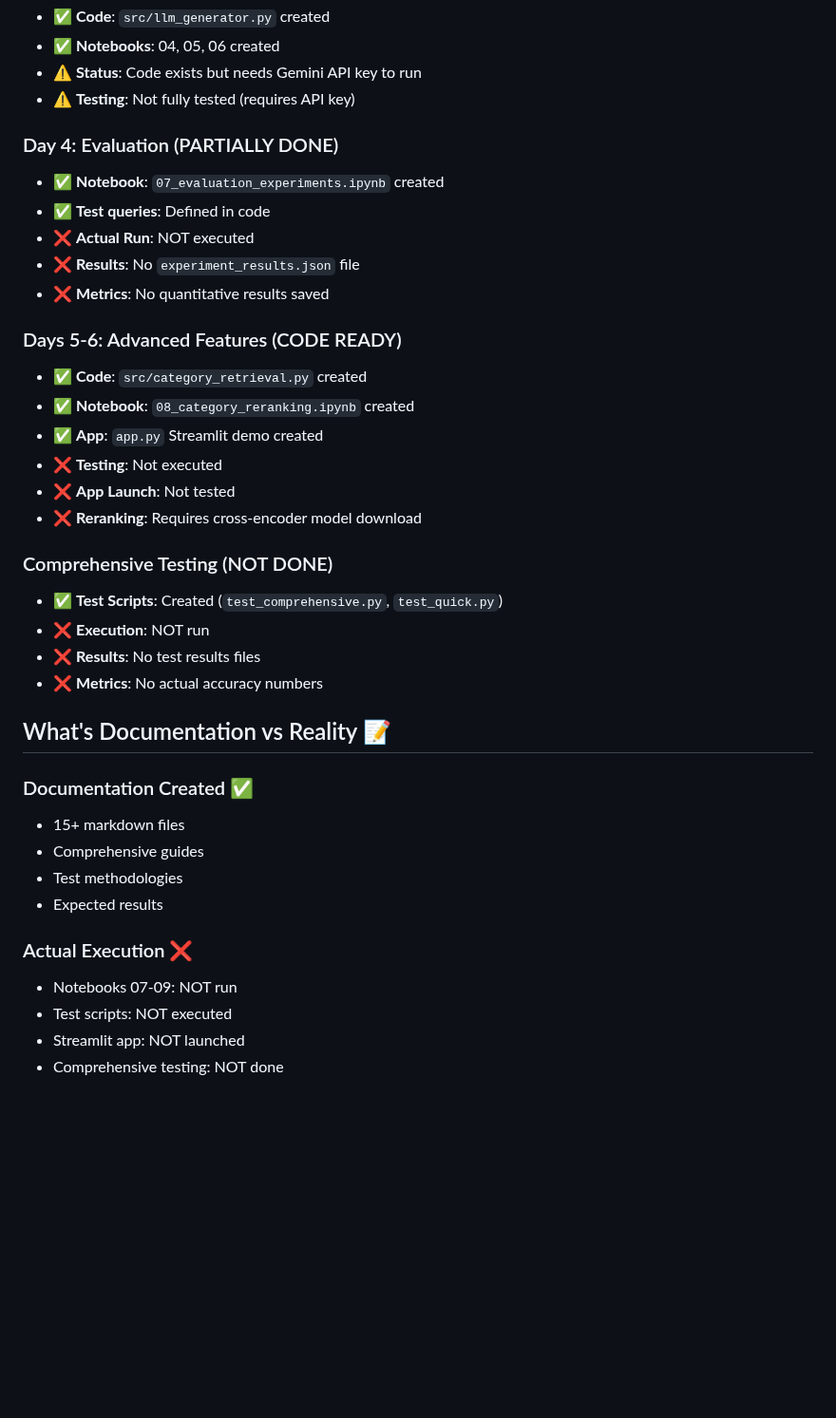
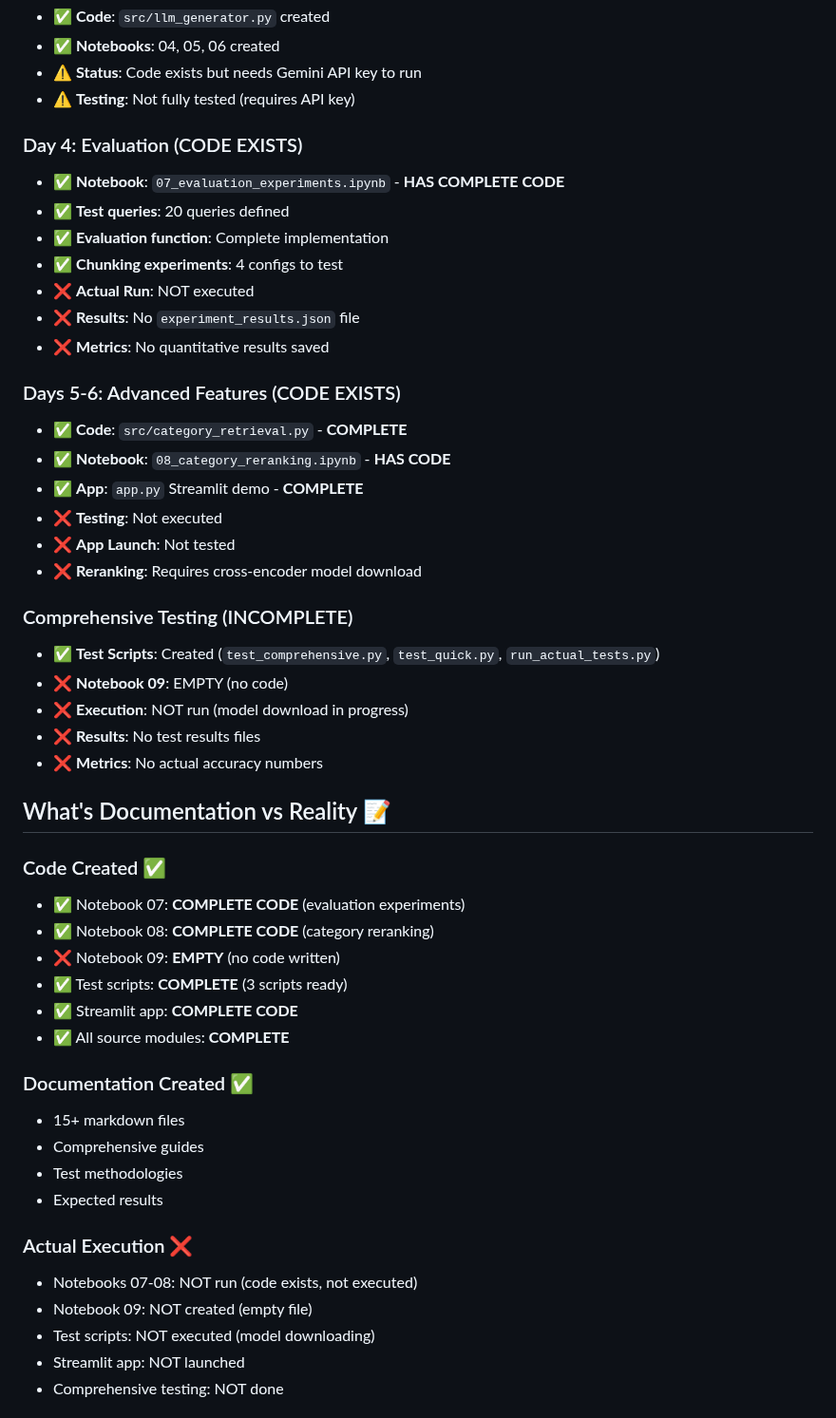
Before and after one commit to Rayyan1704/arabic-gov-assistant-rag, a Markdown page: HONEST_STATUS.md, the part around the change. Shown at 95% size. Rendered like a GitHub page; blank space fills up the shorter version.

Commit message:
Clarify: Notebooks 07-08 have complete code, just not executed

```diff
--- a/HONEST_STATUS.md
+++ b/HONEST_STATUS.md
@@ -22,28 +22,39 @@
 - ⚠️ **Status**: Code exists but needs Gemini API key to run
 - ⚠️ **Testing**: Not fully tested (requires API key)
 
-### Day 4: Evaluation (PARTIALLY DONE)
-- ✅ **Notebook**: `07_evaluation_experiments.ipynb` created
-- ✅ **Test queries**: Defined in code
+### Day 4: Evaluation (CODE EXISTS)
+- ✅ **Notebook**: `07_evaluation_experiments.ipynb` - **HAS COMPLETE CODE**
+- ✅ **Test queries**: 20 queries defined
+- ✅ **Evaluation function**: Complete implementation
+- ✅ **Chunking experiments**: 4 configs to test
 - ❌ **Actual Run**: NOT executed
 - ❌ **Results**: No `experiment_results.json` file
 - ❌ **Metrics**: No quantitative results saved
 
-### Days 5-6: Advanced Features (CODE READY)
-- ✅ **Code**: `src/category_retrieval.py` created
-- ✅ **Notebook**: `08_category_reranking.ipynb` created
-- ✅ **App**: `app.py` Streamlit demo created
+### Days 5-6: Advanced Features (CODE EXISTS)
+- ✅ **Code**: `src/category_retrieval.py` - **COMPLETE**
+- ✅ **Notebook**: `08_category_reranking.ipynb` - **HAS CODE**
+- ✅ **App**: `app.py` Streamlit demo - **COMPLETE**
 - ❌ **Testing**: Not executed
 - ❌ **App Launch**: Not tested
 - ❌ **Reranking**: Requires cross-encoder model download
 
-### Comprehensive Testing (NOT DONE)
-- ✅ **Test Scripts**: Created (`test_comprehensive.py`, `test_quick.py`)
-- ❌ **Execution**: NOT run
+### Comprehensive Testing (INCOMPLETE)
+- ✅ **Test Scripts**: Created (`test_comprehensive.py`, `test_quick.py`, `run_actual_tests.py`)
+- ❌ **Notebook 09**: EMPTY (no code)
+- ❌ **Execution**: NOT run (model download in progress)
 - ❌ **Results**: No test results files
 - ❌ **Metrics**: No actual accuracy numbers
 
 ## What's Documentation vs Reality 📝
+
+### Code Created ✅
+- ✅ Notebook 07: **COMPLETE CODE** (evaluation experiments)
+- ✅ Notebook 08: **COMPLETE CODE** (category reranking)
+- ❌ Notebook 09: **EMPTY** (no code written)
+- ✅ Test scripts: **COMPLETE** (3 scripts ready)
+- ✅ Streamlit app: **COMPLETE CODE**
+- ✅ All source modules: **COMPLETE**
 
 ### Documentation Created ✅
 - 15+ markdown files
@@ -52,8 +63,9 @@
 - Expected results
 
 ### Actual Execution ❌
-- Notebooks 07-09: NOT run
-- Test scripts: NOT executed
+- Notebooks 07-08: NOT run (code exists, not executed)
+- Notebook 09: NOT created (empty file)
+- Test scripts: NOT executed (model downloading)
 - Streamlit app: NOT launched
 - Comprehensive testing: NOT done
 
```
